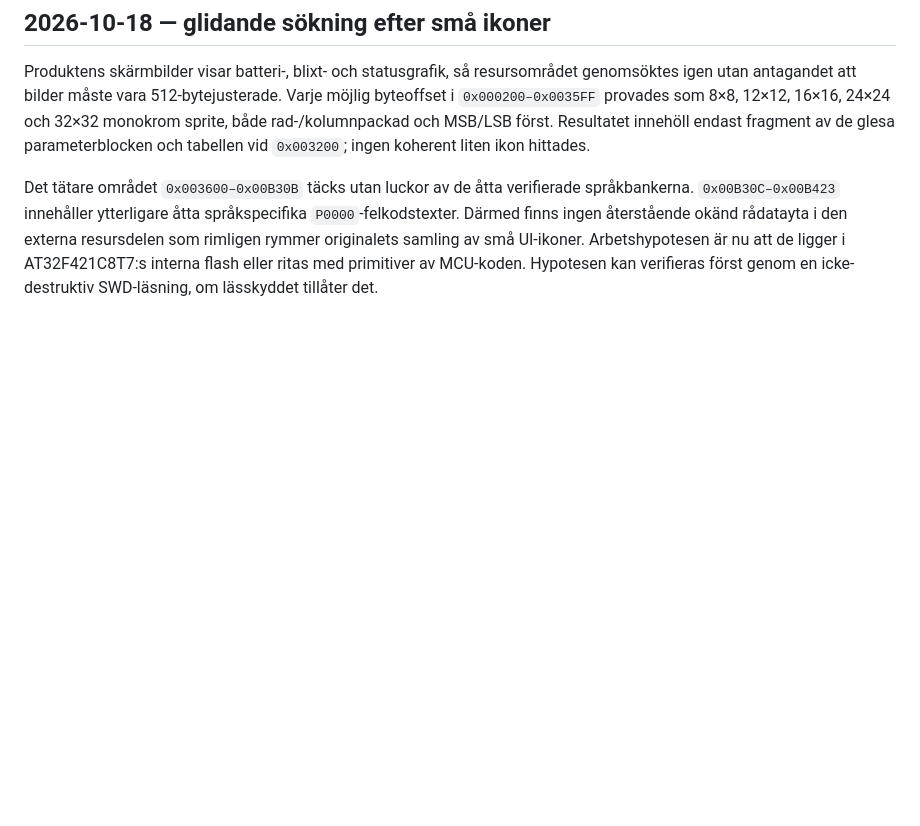
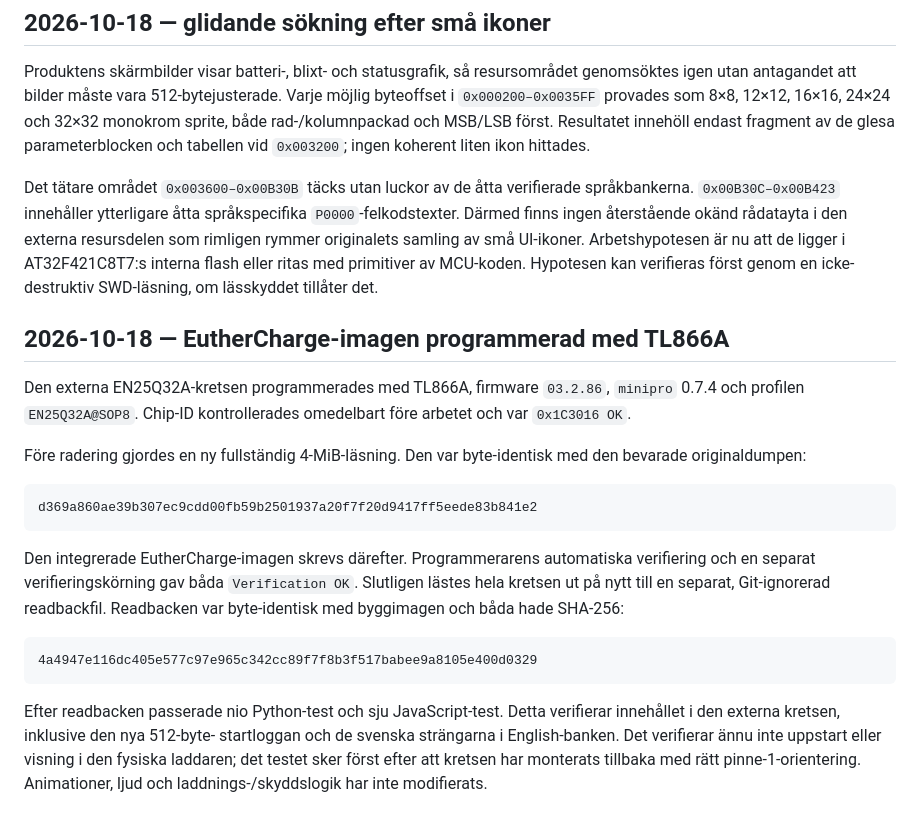
Before and after one commit to NichlasEk/EutherCharge, a Markdown page: docs/research-log.md, the part around the change. GitHub-like rendering; blank space fills up the shorter version.

Commit message:
Document verified TL866A flash and readback

````diff
--- a/docs/research-log.md
+++ b/docs/research-log.md
@@ -197,3 +197,33 @@ externa resursdelen som rimligen rymmer originalets samling av små UI-ikoner.
 Arbetshypotesen är nu att de ligger i AT32F421C8T7:s interna flash eller ritas
 med primitiver av MCU-koden. Hypotesen kan verifieras först genom en
 icke-destruktiv SWD-läsning, om lässkyddet tillåter det.
+
+## 2026-10-18 — EutherCharge-imagen programmerad med TL866A
+
+Den externa EN25Q32A-kretsen programmerades med TL866A, firmware `03.2.86`,
+`minipro` 0.7.4 och profilen `EN25Q32A@SOP8`. Chip-ID kontrollerades omedelbart
+före arbetet och var `0x1C3016 OK`.
+
+Före radering gjordes en ny fullständig 4-MiB-läsning. Den var byte-identisk
+med den bevarade originaldumpen:
+
+```text
+d369a860ae39b307ec9cdd00fb59b2501937a20f7f20d9417ff5eede83b841e2
+```
+
+Den integrerade EutherCharge-imagen skrevs därefter. Programmerarens
+automatiska verifiering och en separat verifieringskörning gav båda
+`Verification OK`. Slutligen lästes hela kretsen ut på nytt till en separat,
+Git-ignorerad readbackfil. Readbacken var byte-identisk med byggimagen och
+båda hade SHA-256:
+
+```text
+4a4947e116dc405e577c97e965c342cc89f7f8b3f517babee9a8105e400d0329
+```
+
+Efter readbacken passerade nio Python-test och sju JavaScript-test. Detta
+verifierar innehållet i den externa kretsen, inklusive den nya 512-byte-
+startloggan och de svenska strängarna i English-banken. Det verifierar ännu
+inte uppstart eller visning i den fysiska laddaren; det testet sker först efter
+att kretsen har monterats tillbaka med rätt pinne-1-orientering. Animationer,
+ljud och laddnings-/skyddslogik har inte modifierats.
````
